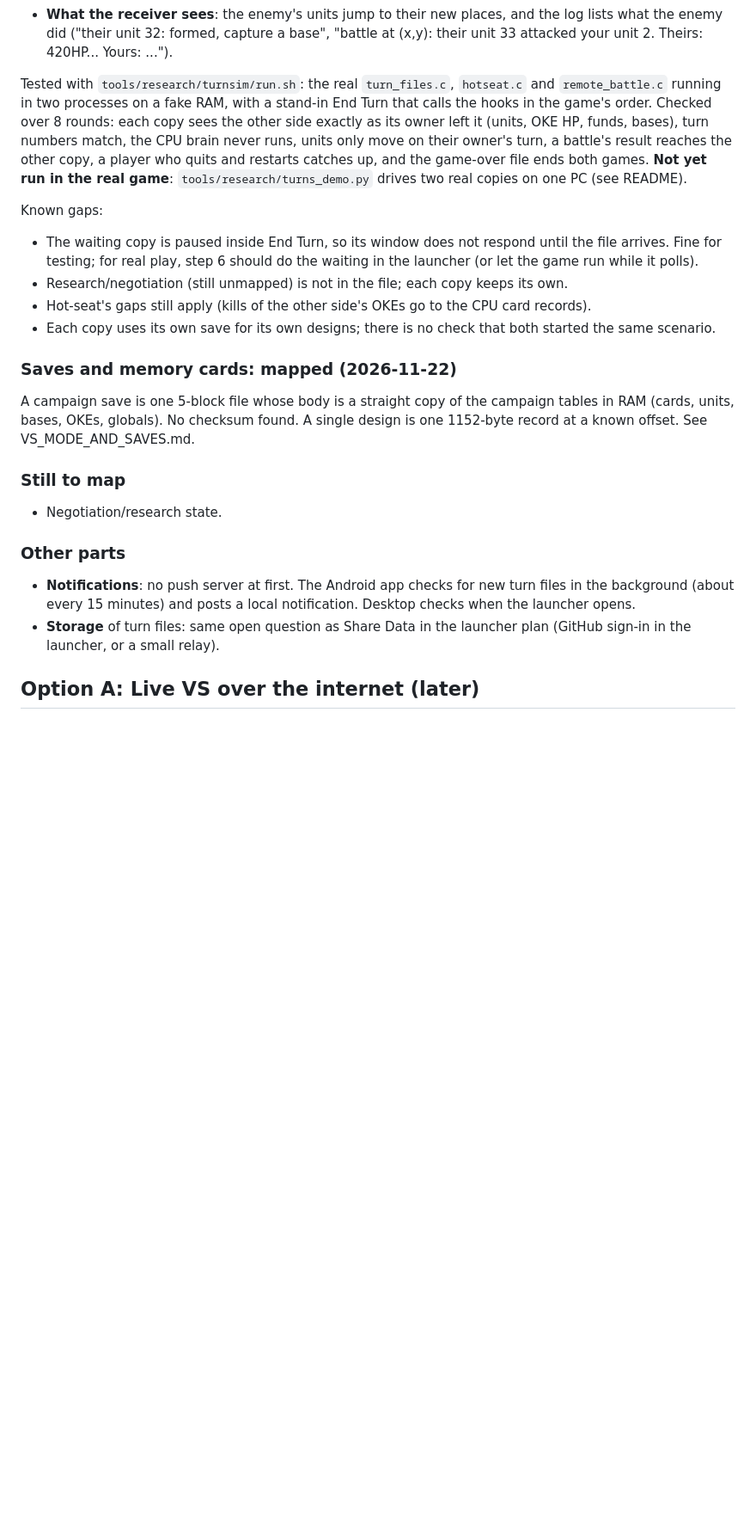
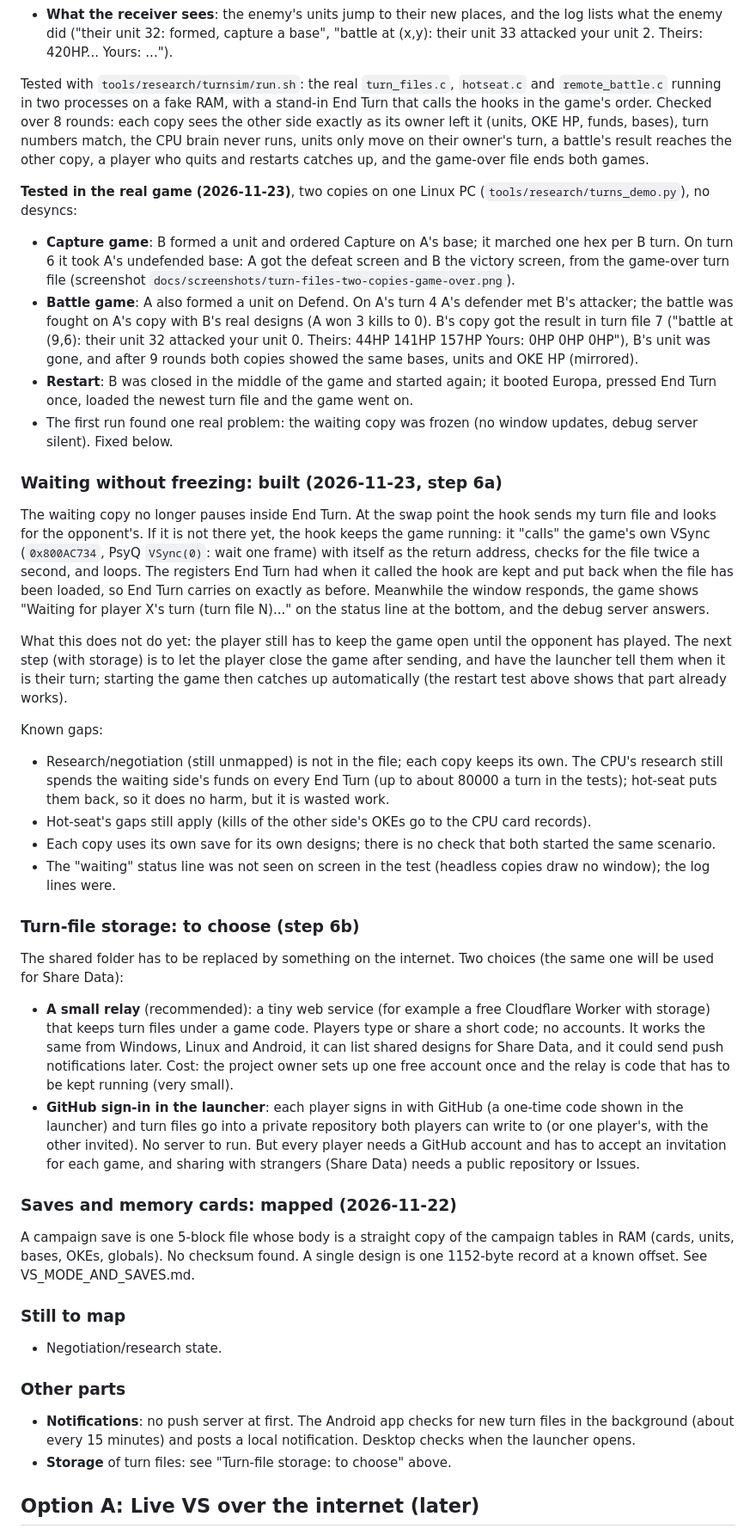
Before and after one commit to Hatdagger/Carnage-heart-recomp, a Markdown page: docs/research/MULTIPLAYER_PLAN.md, the part around one of its changes. Shown at 86% size. Rendered like a GitHub page; blank space fills up the shorter version.

```diff
--- a/docs/research/MULTIPLAYER_PLAN.md
+++ b/docs/research/MULTIPLAYER_PLAN.md
@@ -92,13 +92,29 @@ Details:
 - **Game over**: when a side has no bases left, the last file is sent with a game-over flag; the receiver loads it and the game shows its win or lose screen.
 - **What the receiver sees**: the enemy's units jump to their new places, and the log lists what the enemy did ("their unit 32: formed, capture a base", "battle at (x,y): their unit 33 attacked your unit 2. Theirs: 420HP... Yours: ...").
 
-Tested with `tools/research/turnsim/run.sh`: the real `turn_files.c`, `hotseat.c` and `remote_battle.c` running in two processes on a fake RAM, with a stand-in End Turn that calls the hooks in the game's order. Checked over 8 rounds: each copy sees the other side exactly as its owner left it (units, OKE HP, funds, bases), turn numbers match, the CPU brain never runs, units only move on their owner's turn, a battle's result reaches the other copy, a player who quits and restarts catches up, and the game-over file ends both games. **Not yet run in the real game**: `tools/research/turns_demo.py` drives two real copies on one PC (see README).
+Tested with `tools/research/turnsim/run.sh`: the real `turn_files.c`, `hotseat.c` and `remote_battle.c` running in two processes on a fake RAM, with a stand-in End Turn that calls the hooks in the game's order. Checked over 8 rounds: each copy sees the other side exactly as its owner left it (units, OKE HP, funds, bases), turn numbers match, the CPU brain never runs, units only move on their owner's turn, a battle's result reaches the other copy, a player who quits and restarts catches up, and the game-over file ends both games.
+
+**Tested in the real game (2026-11-23)**, two copies on one Linux PC (`tools/research/turns_demo.py`), no desyncs:
+- **Capture game**: B formed a unit and ordered Capture on A's base; it marched one hex per B turn. On turn 6 it took A's undefended base: A got the defeat screen and B the victory screen, from the game-over turn file (screenshot `docs/screenshots/turn-files-two-copies-game-over.png`).
+- **Battle game**: A also formed a unit on Defend. On A's turn 4 A's defender met B's attacker; the battle was fought on A's copy with B's real designs (A won 3 kills to 0). B's copy got the result in turn file 7 ("battle at (9,6): their unit 32 attacked your unit 0. Theirs: 44HP 141HP 157HP Yours: 0HP 0HP 0HP"), B's unit was gone, and after 9 rounds both copies showed the same bases, units and OKE HP (mirrored).
+- **Restart**: B was closed in the middle of the game and started again; it booted Europa, pressed End Turn once, loaded the newest turn file and the game went on.
+- The first run found one real problem: the waiting copy was frozen (no window updates, debug server silent). Fixed below.
+
+### Waiting without freezing: built (2026-11-23, step 6a)
+The waiting copy no longer pauses inside End Turn. At the swap point the hook sends my turn file and looks for the opponent's. If it is not there yet, the hook keeps the game running: it "calls" the game's own VSync (`0x800AC734`, PsyQ `VSync(0)`: wait one frame) with itself as the return address, checks for the file twice a second, and loops. The registers End Turn had when it called the hook are kept and put back when the file has been loaded, so End Turn carries on exactly as before. Meanwhile the window responds, the game shows "Waiting for player X's turn (turn file N)..." on the status line at the bottom, and the debug server answers.
+
+What this does not do yet: the player still has to keep the game open until the opponent has played. The next step (with storage) is to let the player close the game after sending, and have the launcher tell them when it is their turn; starting the game then catches up automatically (the restart test above shows that part already works).
 
 Known gaps:
-- The waiting copy is paused inside End Turn, so its window does not respond until the file arrives. Fine for testing; for real play, step 6 should do the waiting in the launcher (or let the game run while it polls).
-- Research/negotiation (still unmapped) is not in the file; each copy keeps its own.
+- Research/negotiation (still unmapped) is not in the file; each copy keeps its own. The CPU's research still spends the waiting side's funds on every End Turn (up to about 80000 a turn in the tests); hot-seat puts them back, so it does no harm, but it is wasted work.
 - Hot-seat's gaps still apply (kills of the other side's OKEs go to the CPU card records).
 - Each copy uses its own save for its own designs; there is no check that both started the same scenario.
+- The "waiting" status line was not seen on screen in the test (headless copies draw no window); the log lines were.
+
+### Turn-file storage: to choose (step 6b)
+The shared folder has to be replaced by something on the internet. Two choices (the same one will be used for Share Data):
+- **A small relay** (recommended): a tiny web service (for example a free Cloudflare Worker with storage) that keeps turn files under a game code. Players type or share a short code; no accounts. It works the same from Windows, Linux and Android, it can list shared designs for Share Data, and it could send push notifications later. Cost: the project owner sets up one free account once and the relay is code that has to be kept running (very small).
+- **GitHub sign-in in the launcher**: each player signs in with GitHub (a one-time code shown in the launcher) and turn files go into a private repository both players can write to (or one player's, with the other invited). No server to run. But every player needs a GitHub account and has to accept an invitation for each game, and sharing with strangers (Share Data) needs a public repository or Issues.
 
 ### Saves and memory cards: mapped (2026-11-22)
 A campaign save is one 5-block file whose body is a straight copy of the campaign tables in RAM (cards, units, bases, OKEs, globals). No checksum found. A single design is one 1152-byte record at a known offset. See VS_MODE_AND_SAVES.md.
@@ -108,7 +124,7 @@ A campaign save is one 5-block file whose body is a straight copy of the campaig
 
 ### Other parts
 - **Notifications**: no push server at first. The Android app checks for new turn files in the background (about every 15 minutes) and posts a local notification. Desktop checks when the launcher opens.
-- **Storage** of turn files: same open question as Share Data in the launcher plan (GitHub sign-in in the launcher, or a small relay).
+- **Storage** of turn files: see "Turn-file storage: to choose" above.
 
 ## Option A: Live VS over the internet (later)
 PSXRecomp netplay has a `guest_memcard` setting: player 2's own memory card becomes the match's slot-2 card. Both players open VS mode and watch the same battle.
```
Also changed, not shown: other parts of docs/research/MULTIPLAYER_PLAN.md (+19 -5 lines), docs/research/README.md (+9 -6 lines), docs/screenshots/turn-files-two-copies-game-over.png (added), 8 other files.
